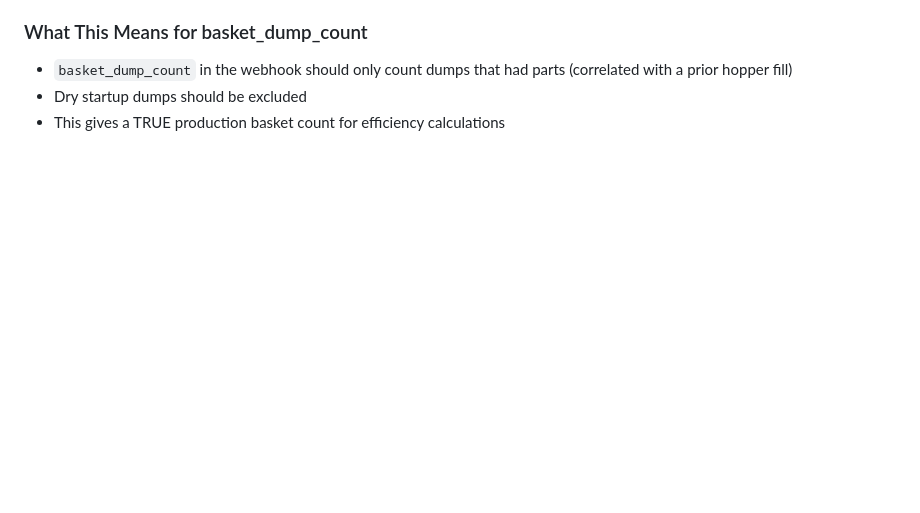
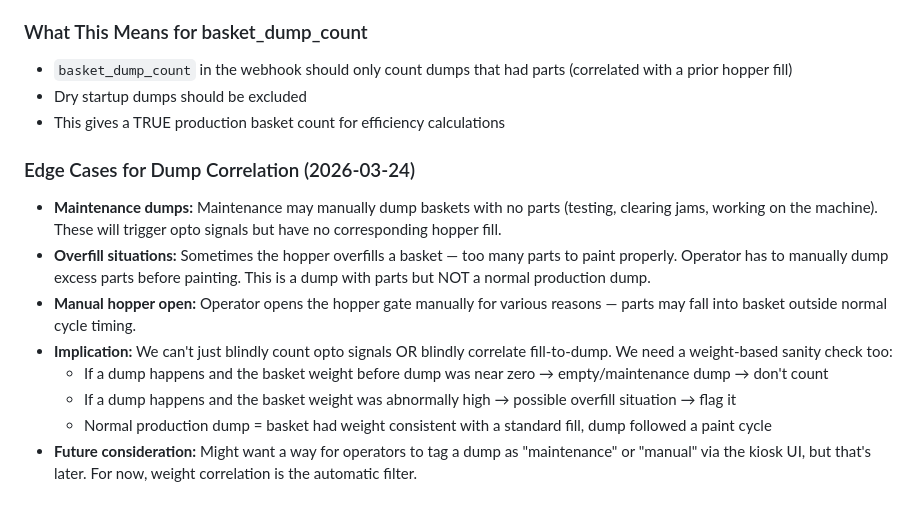
Before and after one commit to jlthompson0351/hoppers, a Markdown page: DECISIONS.md, the part around the change. GitHub-like rendering; blank space fills up the shorter version.

Commit message:
docs: add maintenance/overfill edge cases for dump correlation

```diff
--- a/DECISIONS.md
+++ b/DECISIONS.md
@@ -105,3 +105,13 @@ To determine "this dump had real parts":
 - `basket_dump_count` in the webhook should only count dumps that had parts (correlated with a prior hopper fill)
 - Dry startup dumps should be excluded
 - This gives a TRUE production basket count for efficiency calculations
+
+### Edge Cases for Dump Correlation (2026-03-24)
+- **Maintenance dumps:** Maintenance may manually dump baskets with no parts (testing, clearing jams, working on the machine). These will trigger opto signals but have no corresponding hopper fill.
+- **Overfill situations:** Sometimes the hopper overfills a basket — too many parts to paint properly. Operator has to manually dump excess parts before painting. This is a dump with parts but NOT a normal production dump.
+- **Manual hopper open:** Operator opens the hopper gate manually for various reasons — parts may fall into basket outside normal cycle timing.
+- **Implication:** We can't just blindly count opto signals OR blindly correlate fill-to-dump. We need a weight-based sanity check too:
+  - If a dump happens and the basket weight before dump was near zero → empty/maintenance dump → don't count
+  - If a dump happens and the basket weight was abnormally high → possible overfill situation → flag it
+  - Normal production dump = basket had weight consistent with a standard fill, dump followed a paint cycle
+- **Future consideration:** Might want a way for operators to tag a dump as "maintenance" or "manual" via the kiosk UI, but that's later. For now, weight correlation is the automatic filter.
```
